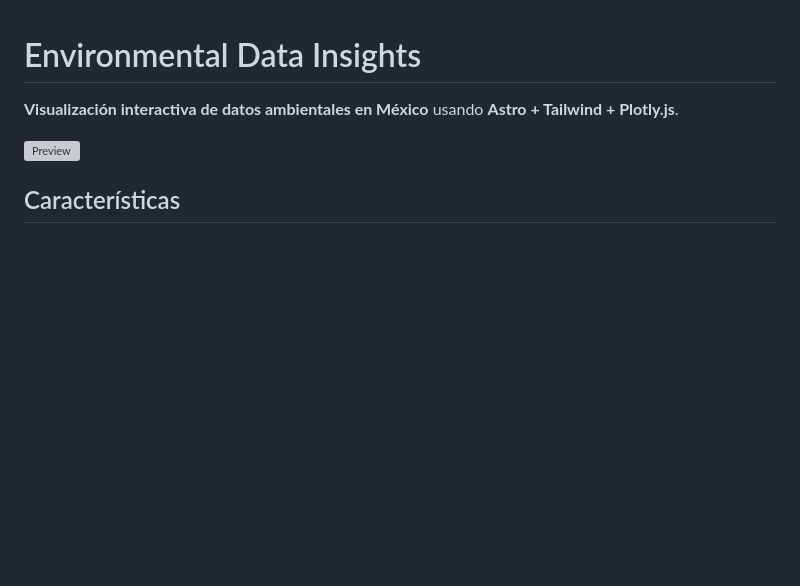
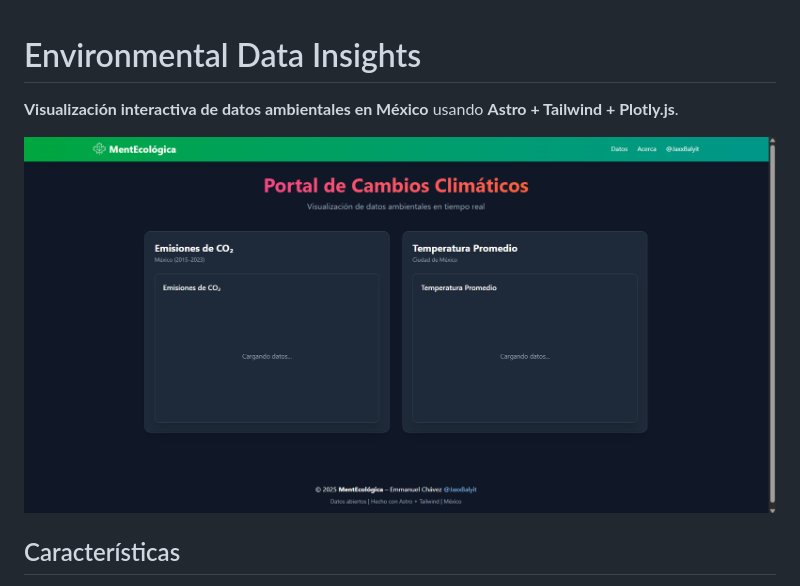
Before and after one commit to JaxxBalyit/data_visualization_Astro-Python, a Markdown page: README.md, the part around the change. Drawn GitHub-style; pictures changed too: docs/Env-Dash.png (added); blank space fills up the shorter version; grey boxes are pictures that could not be loaded.

Commit message:
Add image

```diff
--- a/README.md
+++ b/README.md
@@ -2,7 +2,7 @@
 
 **Visualización interactiva de datos ambientales en México** usando **Astro + Tailwind + Plotly.js**.
 
-![Preview](docs/screenshot.png)
+![Preview](docs/Env-Dash.png)
 
 ## Características
 - Gráficos interactivos
```
